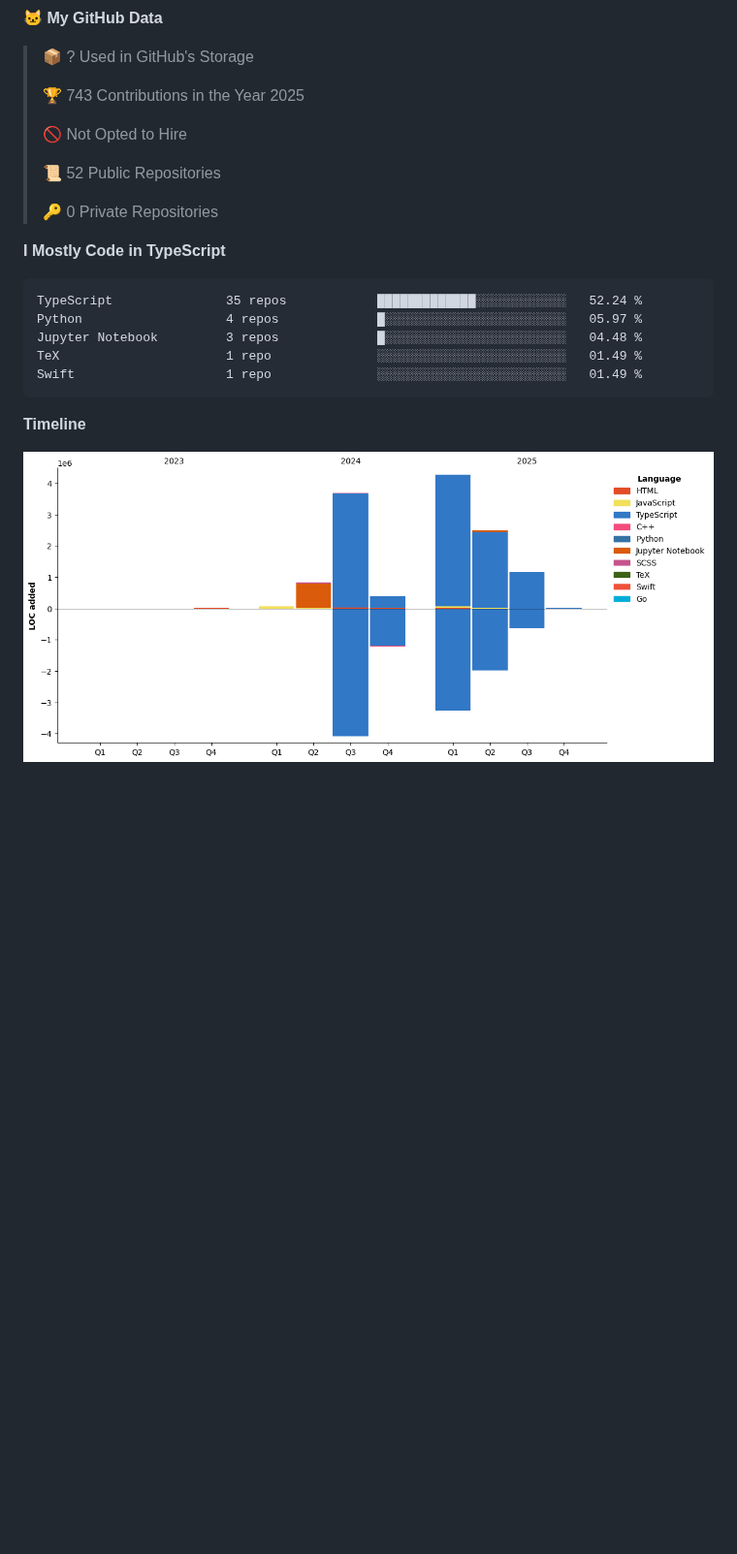
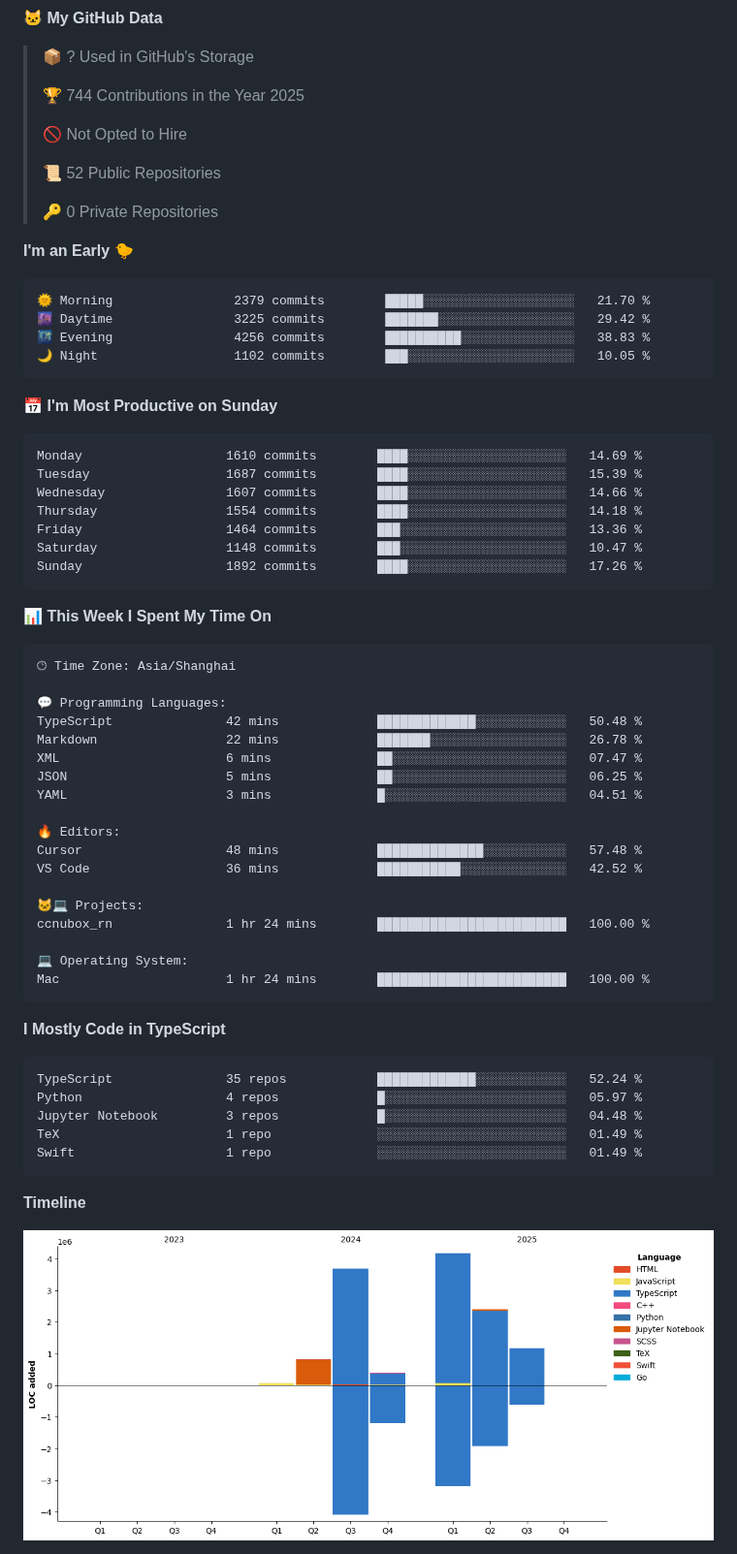
Before and after one commit to eleliauk/eleliauk, a Markdown page: README.md, the part around one of its changes. Shown at 97% size. Drawn GitHub-style; pictures changed too: assets/bar_graph.png; blank space fills up the shorter version.

Commit message:
Updated with Dev Metrics

````diff
--- a/README.md
+++ b/README.md
@@ -31,7 +31,7 @@ const eleliauk = Object.create(FrontEndDeveloper)
 
 > 📦 ? Used in GitHub's Storage
  >
-> 🏆 743 Contributions in the Year 2025
+> 🏆 744 Contributions in the Year 2025
  >
 > 🚫 Not Opted to Hire
  >
@@ -39,6 +39,50 @@ const eleliauk = Object.create(FrontEndDeveloper)
  >
 > 🔑 0 Private Repositories
  >
+**I'm an Early 🐤**
+
+```text
+🌞 Morning                2379 commits        █████░░░░░░░░░░░░░░░░░░░░   21.70 %
+🌆 Daytime                3225 commits        ███████░░░░░░░░░░░░░░░░░░   29.42 %
+🌃 Evening                4256 commits        ██████████░░░░░░░░░░░░░░░   38.83 %
+🌙 Night                  1102 commits        ███░░░░░░░░░░░░░░░░░░░░░░   10.05 %
+```
+📅 **I'm Most Productive on Sunday**
+
+```text
+Monday                   1610 commits        ████░░░░░░░░░░░░░░░░░░░░░   14.69 %
+Tuesday                  1687 commits        ████░░░░░░░░░░░░░░░░░░░░░   15.39 %
+Wednesday                1607 commits        ████░░░░░░░░░░░░░░░░░░░░░   14.66 %
+Thursday                 1554 commits        ████░░░░░░░░░░░░░░░░░░░░░   14.18 %
+Friday                   1464 commits        ███░░░░░░░░░░░░░░░░░░░░░░   13.36 %
+Saturday                 1148 commits        ███░░░░░░░░░░░░░░░░░░░░░░   10.47 %
+Sunday                   1892 commits        ████░░░░░░░░░░░░░░░░░░░░░   17.26 %
+```
+
+
+📊 **This Week I Spent My Time On**
+
+```text
+🕑︎ Time Zone: Asia/Shanghai
+
+💬 Programming Languages:
+TypeScript               42 mins             █████████████░░░░░░░░░░░░   50.48 %
+Markdown                 22 mins             ███████░░░░░░░░░░░░░░░░░░   26.78 %
+XML                      6 mins              ██░░░░░░░░░░░░░░░░░░░░░░░   07.47 %
+JSON                     5 mins              ██░░░░░░░░░░░░░░░░░░░░░░░   06.25 %
+YAML                     3 mins              █░░░░░░░░░░░░░░░░░░░░░░░░   04.51 %
+
+🔥 Editors:
+Cursor                   48 mins             ██████████████░░░░░░░░░░░   57.48 %
+VS Code                  36 mins             ███████████░░░░░░░░░░░░░░   42.52 %
+
+🐱‍💻 Projects:
+ccnubox_rn               1 hr 24 mins        █████████████████████████   100.00 %
+
+💻 Operating System:
+Mac                      1 hr 24 mins        █████████████████████████   100.00 %
+```
+
 **I Mostly Code in TypeScript**
 
 ```text
````
Also changed, not shown: other parts of README.md (+1 -1 lines).
